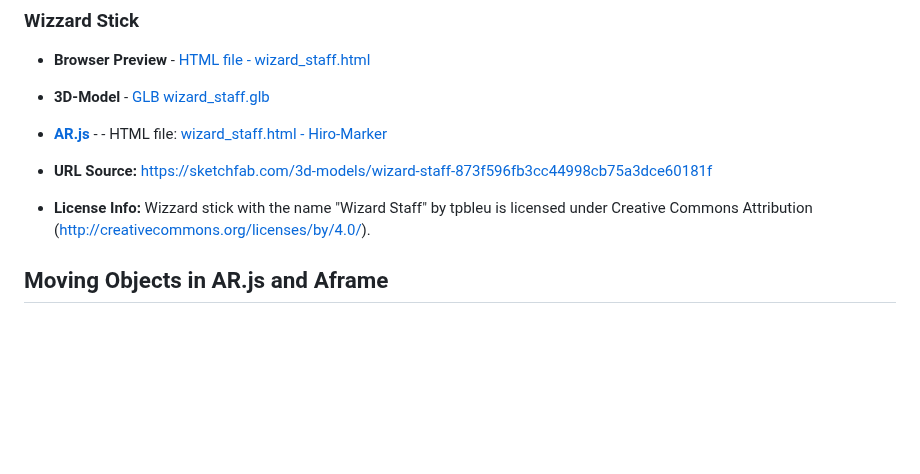
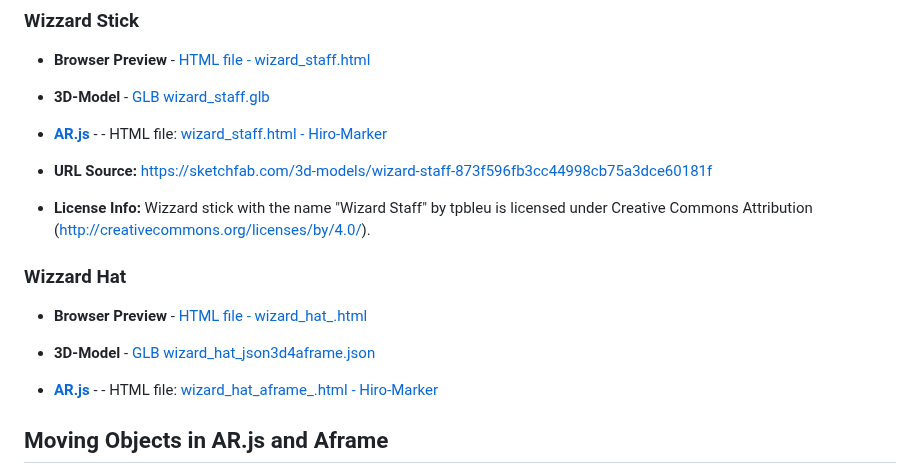
Before and after one commit to ar4nhey/litspatz4c, a Markdown page: README.md, the part around the change. Rendered like a GitHub page; blank space fills up the shorter version.

```diff
--- a/README.md
+++ b/README.md
@@ -55,6 +55,14 @@ The used marker is the Hiro-Marker that can be downloaded as [PDF](https://niebe
 * **URL Source:** <https://sketchfab.com/3d-models/wizard-staff-873f596fb3cc44998cb75a3dce60181f>
 
 * **License Info:**  Wizzard stick with the name "Wizard Staff" by tpbleu is licensed under Creative Commons Attribution (<http://creativecommons.org/licenses/by/4.0/>).
+
+### Wizzard Hat
+
+* **Browser Preview** - [HTML file - wizard\_hat\_.html](https://ar4nhey.github.io/litspatz4c/wizard_staff.html)
+* **3D-Model** - [GLB wizard\_hat\_json3d4aframe.json](model3d/wizard_hat_json3d4aframe.json)
+
+* **[AR.js](https://ar-js-org.github.io/AR.js-Docs/)** -  - HTML file: [wizard\_hat\_aframe_.html - Hiro-Marker](wizard_hat_aframe.html)
+
 
 ## Moving Objects in AR.js and Aframe
 Geometrical object have a reference position `(x,y,z)` in the coordinate system of the 3D space. Markers in [AR.js](https://ar-js-org.github.io/AR.js-Docs/) define the origine `(0,0,0)` of the coordinate system in the center of the marker and the size of the marker defines the unit length of the coordinate system.
```
